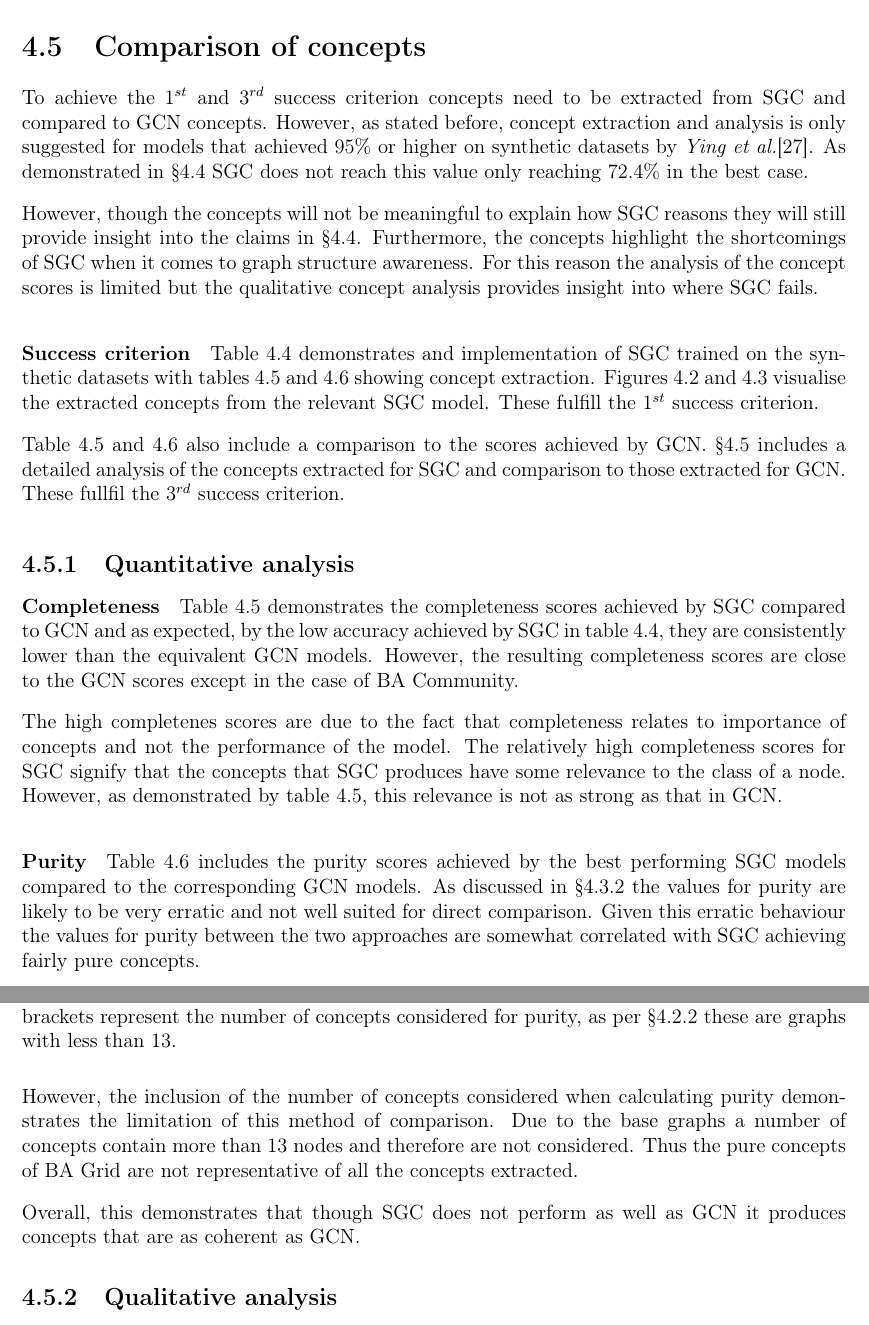
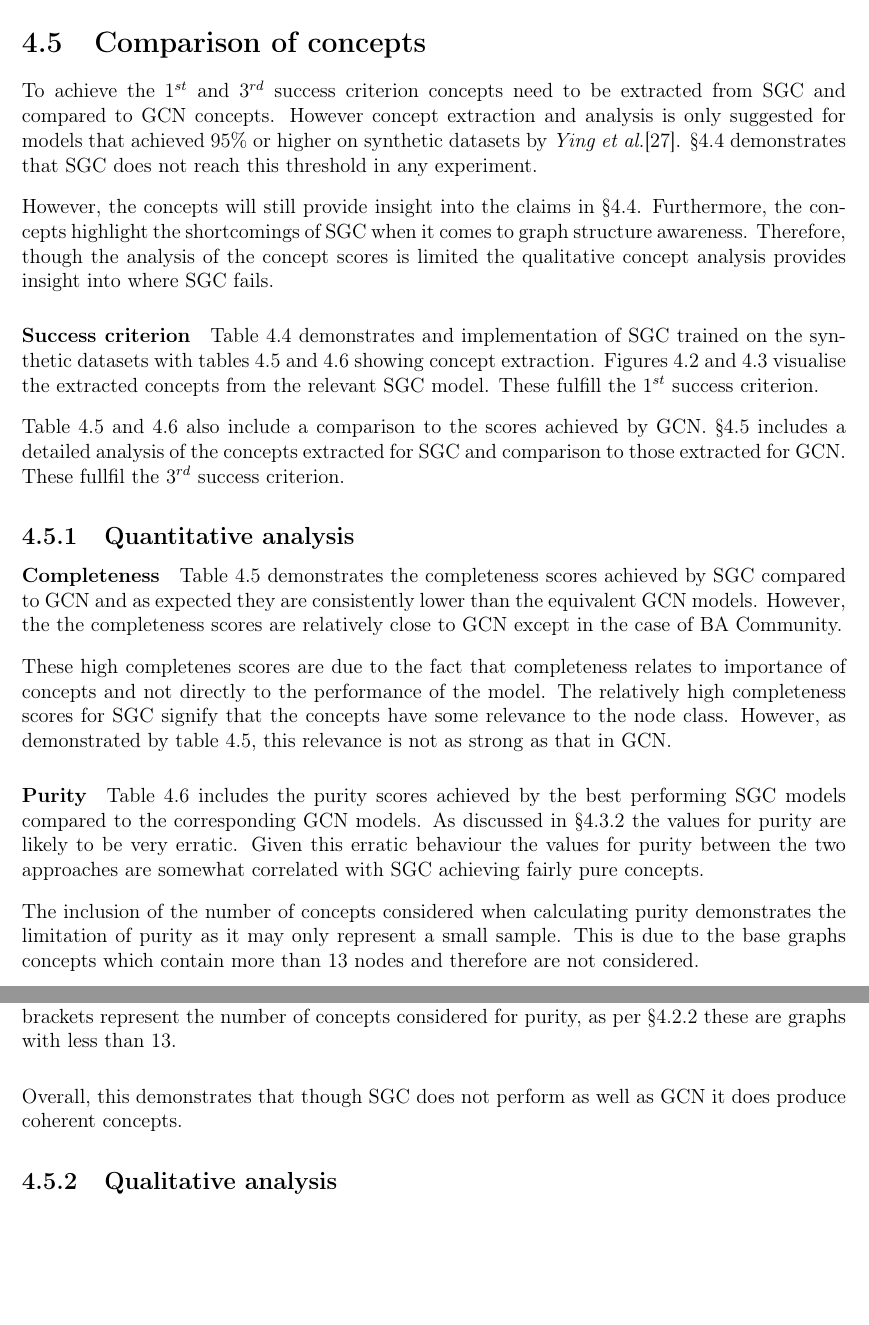
Before and after one commit to skyepurchase/Simplified_GNN_Concepts, a LaTeX thesis (diss/main.tex, which reads diss/chapters/evaluation.tex): two parts of pages 37 and 38 of 75, joined at a grey line, cut so that both start at the same text, the shorter picture padded with empty space. Compiled offline with pdfLaTeX.

Commit message:
subsection 4.5.1 quant draft 3

```diff
--- a/diss/chapters/evaluation.tex
+++ b/diss/chapters/evaluation.tex
@@ -245,12 +245,12 @@ These claims are further explored in \Sref{sec:comp-concept}.
 \label{sec:comp-concept}
 
 To achieve the \ref{crit1}$^{st}$ and \ref{crit3}$^{rd}$ success criterion concepts need to be extracted from SGC and compared to GCN concepts.
-However, as stated before, concept extraction and analysis is only suggested for models that achieved $95$\% or higher on synthetic datasets by \textit{Ying et al.}\cite{ying2019gnnexplainer}.
-As demonstrated in \Sref{sec:comp-acc} SGC does not reach this value only reaching $72.4$\% in the best case.
+However concept extraction and analysis is only suggested for models that achieved $95$\% or higher on synthetic datasets by \textit{Ying et al.}\cite{ying2019gnnexplainer}.
+\Sref{sec:comp-acc} demonstrates that SGC does not reach this threshold in any experiment.
 
-However, though the concepts will not be meaningful to explain how SGC reasons they will still provide insight into the claims in \Sref{sec:comp-acc}.
+However, the concepts will still provide insight into the claims in \Sref{sec:comp-acc}.
 Furthermore, the concepts highlight the shortcomings of SGC when it comes to graph structure awareness.
-For this reason the analysis of the concept scores is limited but the qualitative concept analysis provides insight into where SGC fails.
+Therefore, though the analysis of the concept scores is limited the qualitative concept analysis provides insight into where SGC fails.
 
 \paragraph{Success criterion}
 Table \ref{tab:SGC-acc} demonstrates and implementation of SGC trained on the synthetic datasets with tables \ref{tab:SGC-completeness} and \ref{tab:SGC-purity} showing concept extraction.
@@ -265,25 +265,24 @@ These fullfil the \ref{crit3}$^{rd}$ success criterion.
 \paragraph{Completeness}
 \input{tables/SGC-completeness}
 
-Table \ref{tab:SGC-completeness} demonstrates the completeness scores achieved by SGC compared to GCN and as expected, by the low accuracy achieved by SGC in table \ref{tab:SGC-acc}, they are consistently lower than the equivalent GCN models.
-However, the resulting completeness scores are close to the GCN scores except in the case of BA Community.
+Table \ref{tab:SGC-completeness} demonstrates the completeness scores achieved by SGC compared to GCN and as expected they are consistently lower than the equivalent GCN models.
+However, the the completeness scores are relatively close to GCN except in the case of BA Community.
 
-The high completenes scores are due to the fact that completeness relates to importance of concepts and not the performance of the model.
-The relatively high completeness scores for SGC signify that the concepts that SGC produces have some relevance to the class of a node.
+These high completenes scores are due to the fact that completeness relates to importance of concepts and not directly to the performance of the model.
+The relatively high completeness scores for SGC signify that the concepts have some relevance to the node class.
 However, as demonstrated by table \ref{tab:SGC-completeness}, this relevance is not as strong as that in GCN.
 
 \paragraph{Purity}
 \input{tables/SGC-purity}
 
 Table \ref{tab:SGC-purity} includes the purity scores achieved by the best performing SGC models compared to the corresponding GCN models.
-As discussed in \Sref{sec:GCN-reproduction} the values for purity are likely to be very erratic and not well suited for direct comparison.
+As discussed in \Sref{sec:GCN-reproduction} the values for purity are likely to be very erratic.
 Given this erratic behaviour the values for purity between the two approaches are somewhat correlated with SGC achieving fairly pure concepts.
 
-However, the inclusion of the number of concepts considered when calculating purity demonstrates the limitation of this method of comparison.
-Due to the base graphs a number of concepts contain more than 13 nodes and therefore are not considered.
-Thus the pure concepts of BA Grid are not representative of all the concepts extracted.
+The inclusion of the number of concepts considered when calculating purity demonstrates the limitation of purity as it may only represent a small sample.
+This is due to the base graphs concepts which contain more than 13 nodes and therefore are not considered.
 
-Overall, this demonstrates that though SGC does not perform as well as GCN it produces concepts that are as coherent as GCN.
+Overall, this demonstrates that though SGC does not perform as well as GCN it does produce coherent concepts.
 
 \subsection{Qualitative analysis}
 \label{sec:concept-analysis}
```
